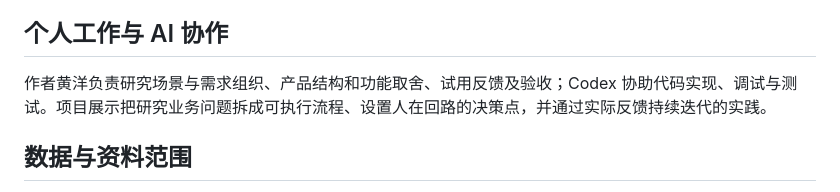
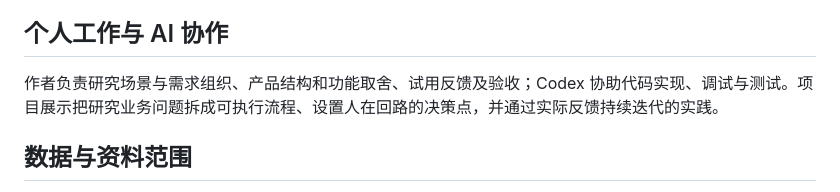
Before and after one commit to Roanldo7/researchtrace, a Markdown page: README.md, the part around one of its changes. Rendered like a GitHub page.

```diff
--- a/README.md
+++ b/README.md
@@ -151,7 +151,7 @@ python -B test_live.py
 
 ## 个人工作与 AI 协作
 
-作者黄洋负责研究场景与需求组织、产品结构和功能取舍、试用反馈及验收；Codex 协助代码实现、调试与测试。项目展示把研究业务问题拆成可执行流程、设置人在回路的决策点，并通过实际反馈持续迭代的实践。
+作者负责研究场景与需求组织、产品结构和功能取舍、试用反馈及验收；Codex 协助代码实现、调试与测试。项目展示把研究业务问题拆成可执行流程、设置人在回路的决策点，并通过实际反馈持续迭代的实践。
 
 ## 数据与资料范围
 
```
Also changed, not shown: other parts of README.md (+1 -1 lines).
